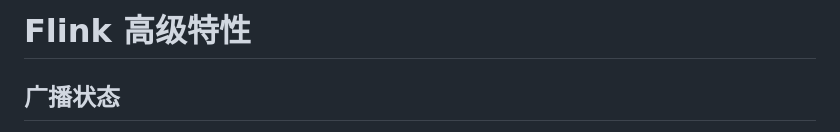
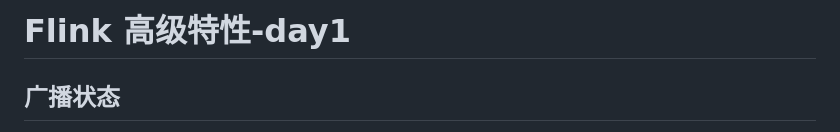
Before and after one commit to 1159904577/internship, a Markdown page: 20241216.md, the part around the change. Drawn GitHub-style.

Commit message:
Flink-day1

```diff
--- a/20241216.md
+++ b/20241216.md
@@ -1,4 +1,4 @@
-# Flink 高级特性
+# Flink 高级特性-day1
 
 ## 广播状态
 
```
